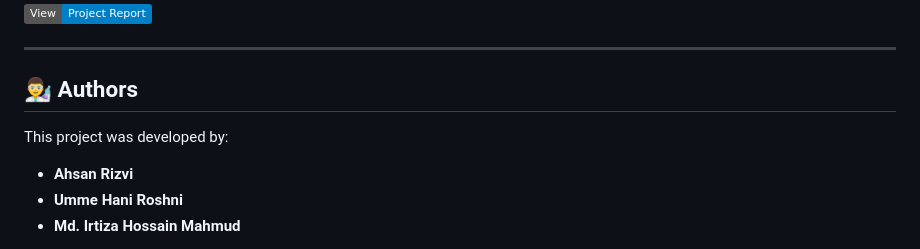
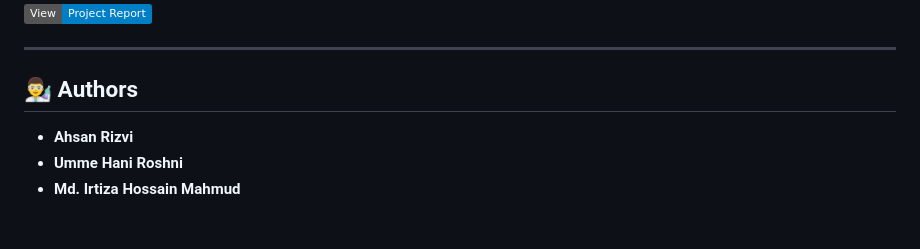
Before and after one commit to ahsanrizvi99/ecg-heartbeat-classifier-cnn, a Markdown page: README.md, the part around the change. GitHub-like rendering; badges without logos; blank space fills up the shorter version.

```diff
--- a/README.md
+++ b/README.md
@@ -12,8 +12,6 @@
 ---
 
 ## 👨‍🔬 Authors
-
-This project was developed by:
 
 - **Ahsan Rizvi**
 - **Umme Hani Roshni**
```
